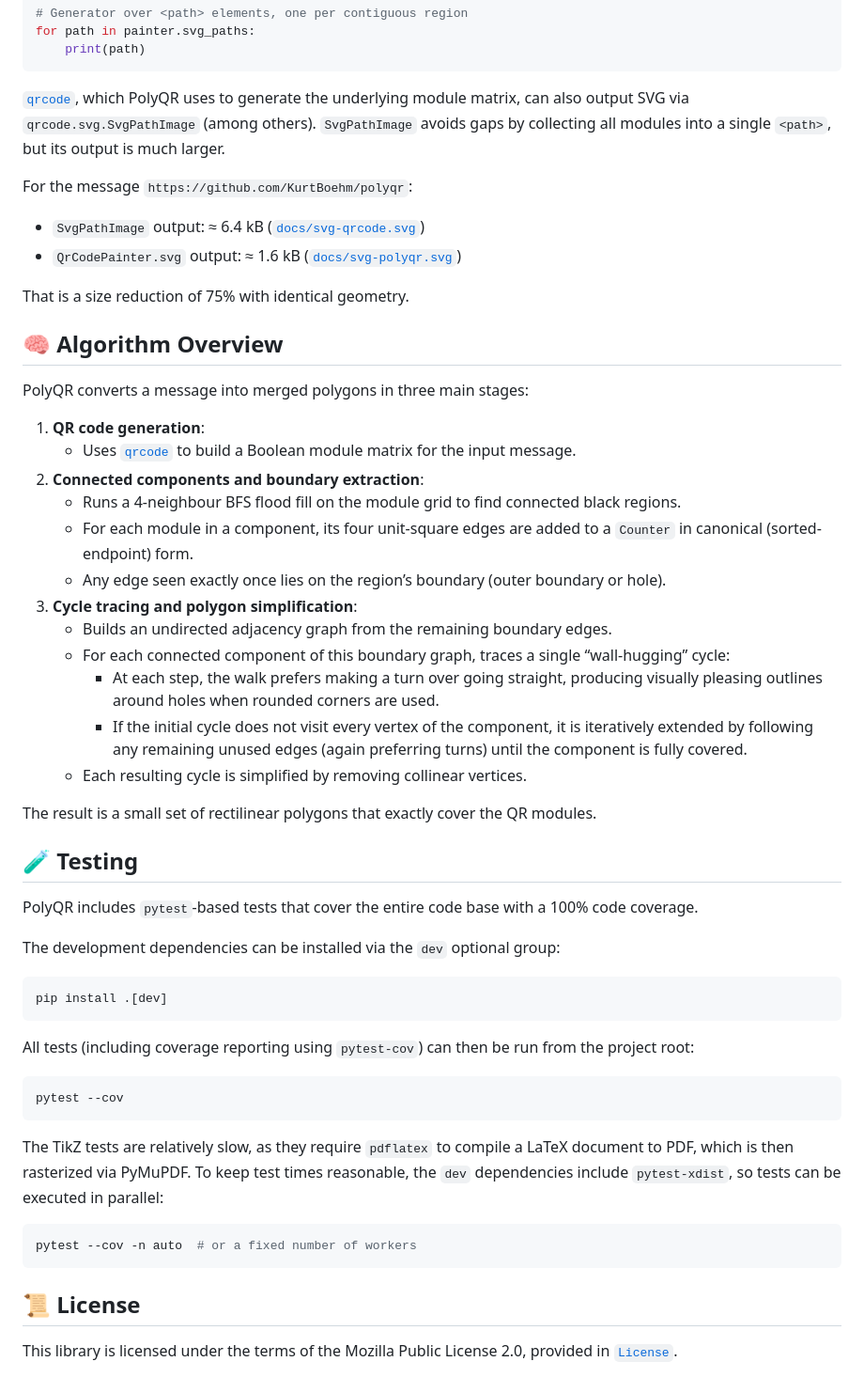
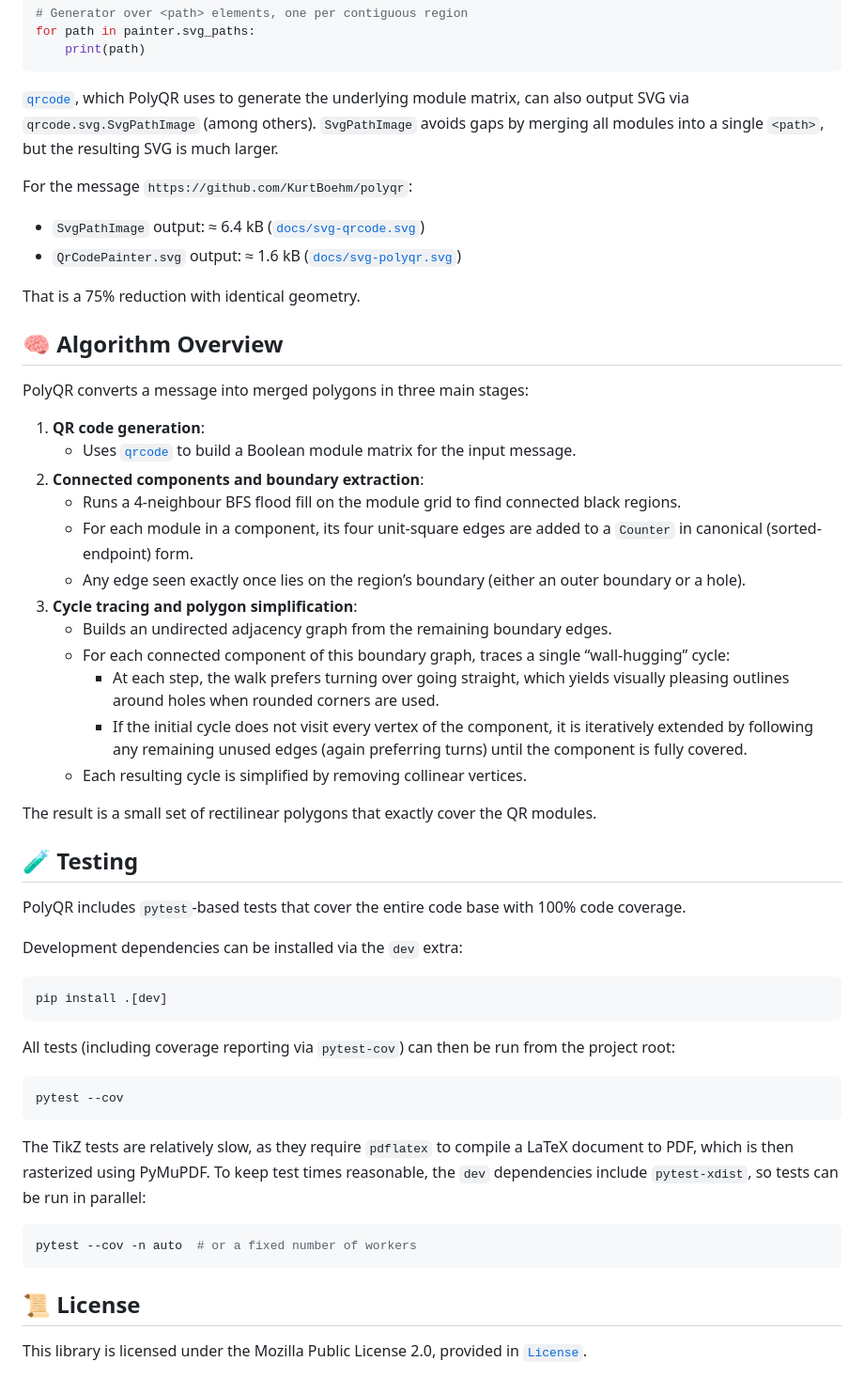
Before and after one commit to KurtBoehm/polyqr, a Markdown page: ReadMe.md, the part around one of its changes. Shown at 94% size. Drawn GitHub-style.

````diff
--- a/ReadMe.md
+++ b/ReadMe.md
@@ -84,14 +84,14 @@ for path in painter.svg_paths:
 ```
 
 [`qrcode`](https://pypi.org/project/qrcode/), which PolyQR uses to generate the underlying module matrix, can also output SVG via `qrcode.svg.SvgPathImage` (among others).
-`SvgPathImage` avoids gaps by collecting all modules into a single `<path>`, but its output is much larger.
+`SvgPathImage` avoids gaps by merging all modules into a single `<path>`, but the resulting SVG is much larger.
 
 For the message `https://github.com/KurtBoehm/polyqr`:
 
 - `SvgPathImage` output: ≈ 6.4 kB ([`docs/svg-qrcode.svg`](https://github.com/KurtBoehm/polyqr/blob/main/docs/svg-qrcode.svg))
 - `QrCodePainter.svg` output: ≈ 1.6 kB ([`docs/svg-polyqr.svg`](https://github.com/KurtBoehm/polyqr/blob/main/docs/svg-polyqr.svg))
 
-That is a size reduction of 75% with identical geometry.
+That is a 75% reduction with identical geometry.
 
 ## 🧠 Algorithm Overview
 
@@ -102,11 +102,11 @@ PolyQR converts a message into merged polygons in three main stages:
 2. **Connected components and boundary extraction**:
    - Runs a 4-neighbour BFS flood fill on the module grid to find connected black regions.
    - For each module in a component, its four unit-square edges are added to a `Counter` in canonical (sorted-endpoint) form.
-   - Any edge seen exactly once lies on the region’s boundary (outer boundary or hole).
+   - Any edge seen exactly once lies on the region’s boundary (either an outer boundary or a hole).
 3. **Cycle tracing and polygon simplification**:
    - Builds an undirected adjacency graph from the remaining boundary edges.
    - For each connected component of this boundary graph, traces a single “wall-hugging” cycle:
-     - At each step, the walk prefers making a turn over going straight, producing visually pleasing outlines around holes when rounded corners are used.
+     - At each step, the walk prefers turning over going straight, which yields visually pleasing outlines around holes when rounded corners are used.
      - If the initial cycle does not visit every vertex of the component, it is iteratively extended by following any remaining unused edges (again preferring turns) until the component is fully covered.
    - Each resulting cycle is simplified by removing collinear vertices.
 
@@ -114,22 +114,22 @@ The result is a small set of rectilinear polygons that exactly cover the QR modu
 
 ## 🧪 Testing
 
-PolyQR includes `pytest`-based tests that cover the entire code base with a 100% code coverage.
+PolyQR includes `pytest`-based tests that cover the entire code base with 100% code coverage.
 
-The development dependencies can be installed via the `dev` optional group:
+Development dependencies can be installed via the `dev` extra:
 
 ```sh
 pip install .[dev]
 ```
 
-All tests (including coverage reporting using `pytest-cov`) can then be run from the project root:
+All tests (including coverage reporting via `pytest-cov`) can then be run from the project root:
 
 ```sh
 pytest --cov
 ```
 
-The TikZ tests are relatively slow, as they require `pdflatex` to compile a LaTeX document to PDF, which is then rasterized via PyMuPDF.
-To keep test times reasonable, the `dev` dependencies include `pytest-xdist`, so tests can be executed in parallel:
+The TikZ tests are relatively slow, as they require `pdflatex` to compile a LaTeX document to PDF, which is then rasterized using PyMuPDF.
+To keep test times reasonable, the `dev` dependencies include `pytest-xdist`, so tests can be run in parallel:
 
 ```sh
 pytest --cov -n auto  # or a fixed number of workers
@@ -137,4 +137,4 @@ pytest --cov -n auto  # or a fixed number of workers
 
 ## 📜 License
 
-This library is licensed under the terms of the Mozilla Public License 2.0, provided in [`License`](https://github.com/KurtBoehm/polyqr/blob/main/License).
+This library is licensed under the Mozilla Public License 2.0, provided in [`License`](https://github.com/KurtBoehm/polyqr/blob/main/License).
````
Also changed, not shown: other parts of ReadMe.md (+14 -14 lines).
